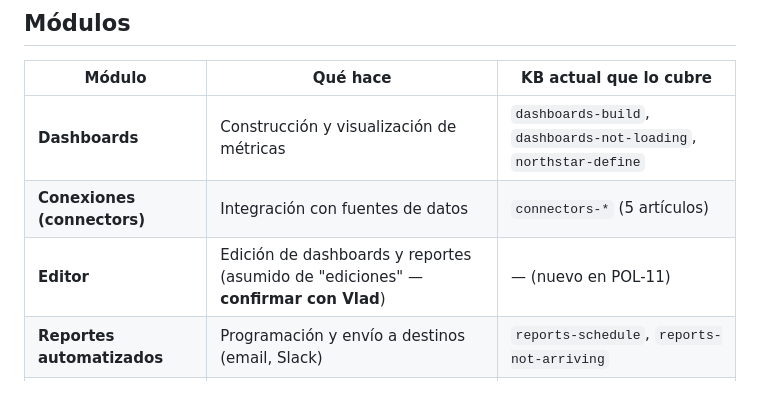
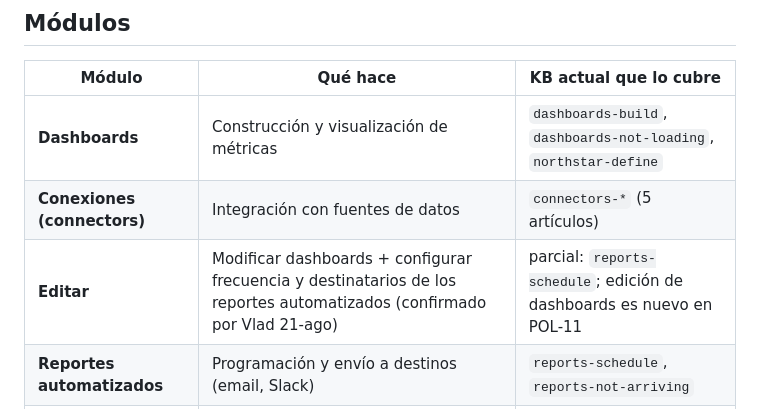
Before and after one commit to VladislavMarinovich/saas-support-rag-triage, a Markdown page: docs/producto/polaris-producto.md, the part around the change. Rendered like a GitHub page.

Commit message:
docs(producto): confirma modulo Editar (dashboards + frecuencia/destinatarios de reportes)
Refs POL-11

```diff
--- a/docs/producto/polaris-producto.md
+++ b/docs/producto/polaris-producto.md
@@ -14,7 +14,7 @@
 |---|---|---|
 | **Dashboards** | Construcción y visualización de métricas | `dashboards-build`, `dashboards-not-loading`, `northstar-define` |
 | **Conexiones (connectors)** | Integración con fuentes de datos | `connectors-*` (5 artículos) |
-| **Editor** | Edición de dashboards y reportes (asumido de "ediciones" — **confirmar con Vlad**) | — (nuevo en POL-11) |
+| **Editar** | Modificar dashboards + configurar frecuencia y destinatarios de los reportes automatizados (confirmado por Vlad 21-ago) | parcial: `reports-schedule`; edición de dashboards es nuevo en POL-11 |
 | **Reportes automatizados** | Programación y envío a destinos (email, Slack) | `reports-schedule`, `reports-not-arriving` |
 | **Alertas** | Umbrales sobre métricas → notificación | `alerts-create`, `alerts-not-firing` |
 | **Agente LLM (Agentic RAG)** | Asistente de soporte del producto | — (nuevo en POL-11) |
```
